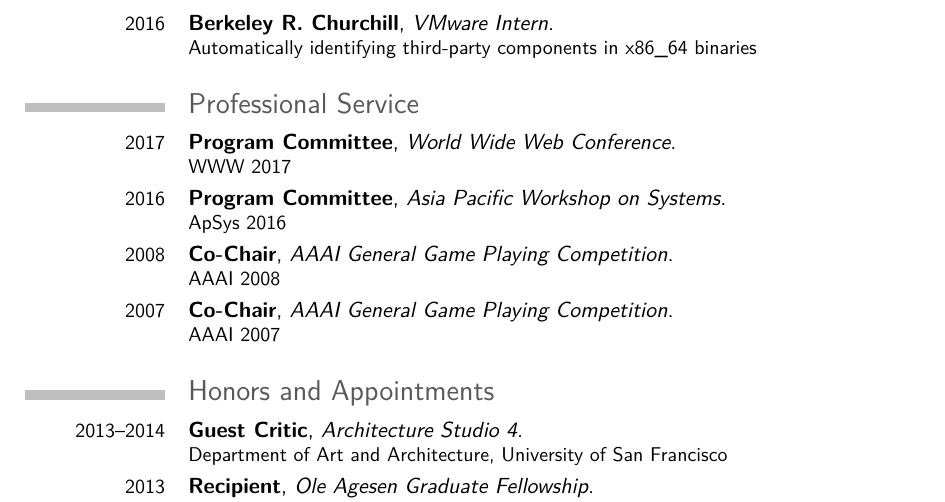
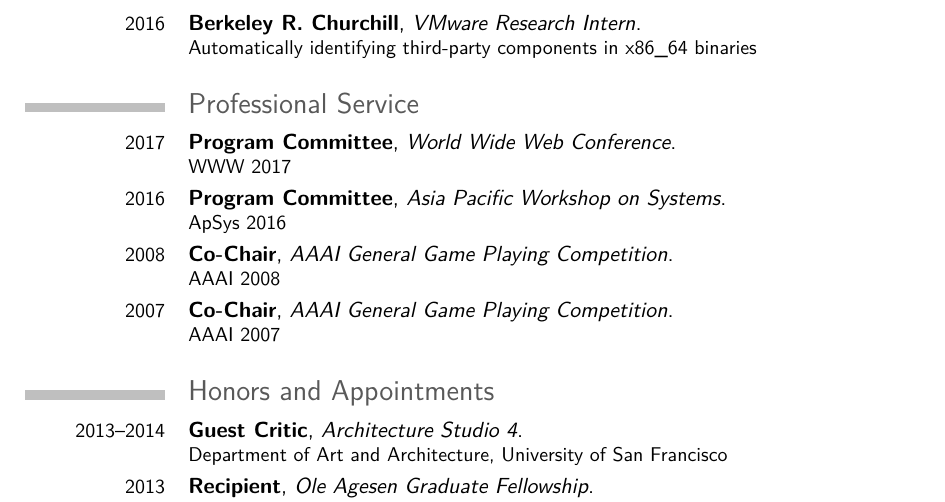
Before and after one commit to eschkufz/cv, a LaTeX CV (cv.tex): part of page 2 of 4, cut so that both start at the same text. Compiled offline with pdfLaTeX.

Commit message:
intern -> research intern

```diff
--- a/cv.tex
+++ b/cv.tex
@@ -61,7 +61,7 @@
 \cventry{2005}{Teaching Assistant}{EECS270 Introduction to Logic Design}{}{}{Taught by Prof. Igor Markov, The University of Michigan}
 
 \section{Advising Experience}
-\cventry{2016}{Berkeley R. Churchill}{VMware Intern}{}{}{Automatically identifying third-party components in x86\_64 binaries}
+\cventry{2016}{Berkeley R. Churchill}{VMware Research Intern}{}{}{Automatically identifying third-party components in x86\_64 binaries}
 
 \section{Professional Service}
 \cventry{2017}{Program Committee}{World Wide Web Conference}{}{}{WWW 2017}
```
